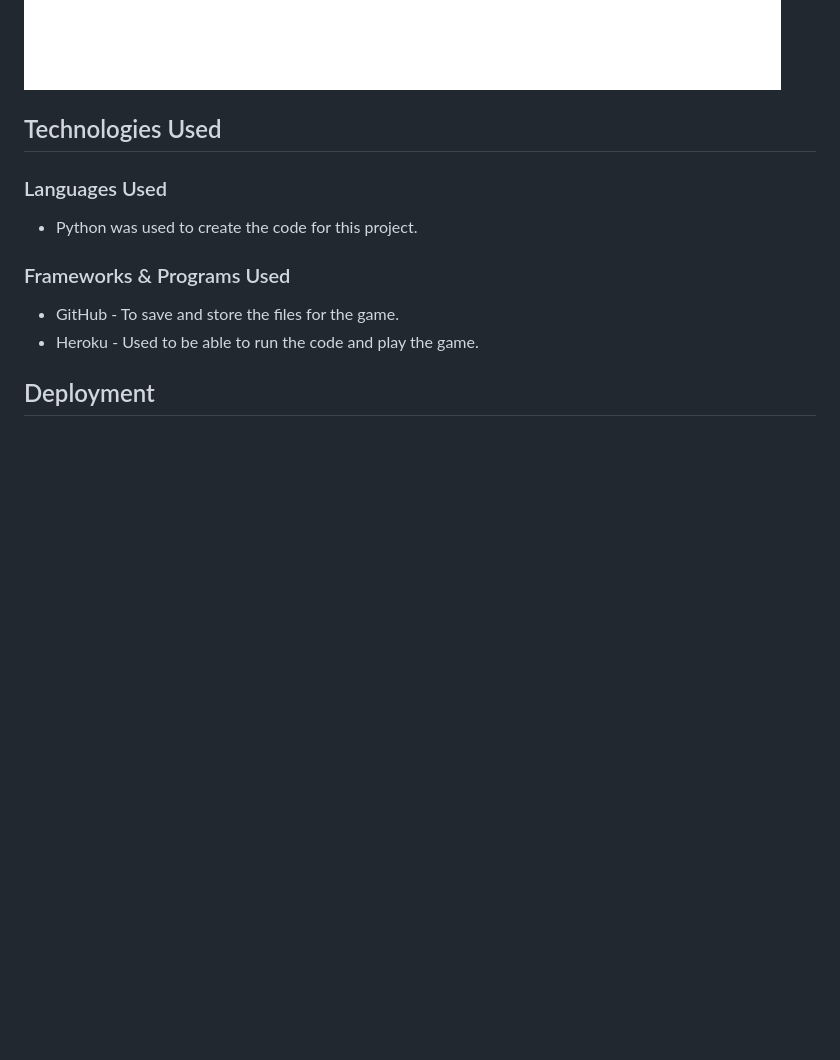
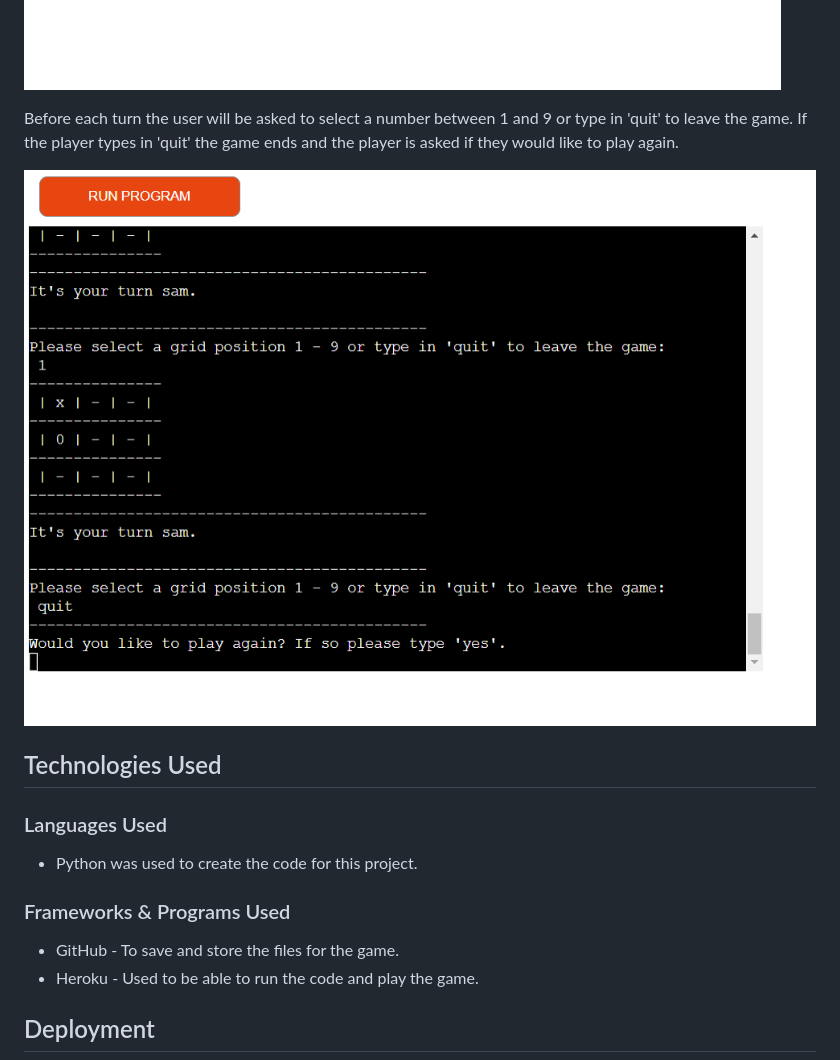
Before and after one commit to sam2829/project-3-0s-and-Xs, a Markdown page: README.md, the part around the change. Rendered like a GitHub page; pictures changed too: assets/screenshots/quit-screenshot.png (added); blank space fills up the shorter version.

Commit message:
Add quit game description and screen shot to the feautures section of readme file

```diff
--- a/README.md
+++ b/README.md
@@ -82,6 +82,10 @@ The game can also end in a tie, in this scenario the game will be stopped, a mes
 
 ![Tie screenshot](assets/screenshots/tie-screenshot.png)
 
+Before each turn the user will be asked to select a number between 1 and 9 or type in 'quit' to leave the game. If the player types in 'quit' the game ends and the player is asked if they would like to play again.
+
+![Quit Screenshot](assets/screenshots/quit-screenshot.png)
+
 
 ## Technologies Used
 
```
